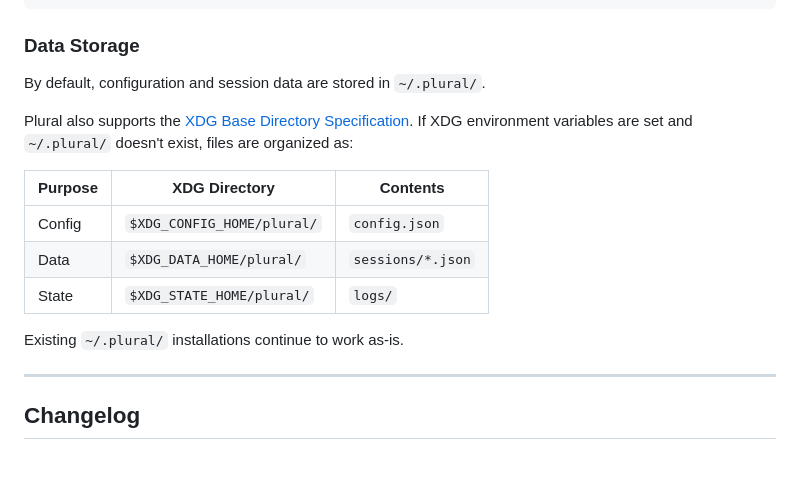
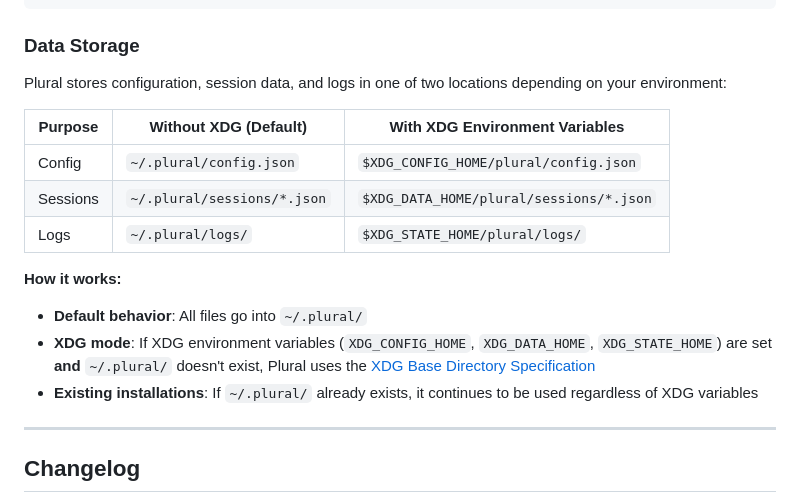
Before and after one commit to zhubert/plural, a Markdown page: README.md, the part around the change. GitHub-like rendering; blank space fills up the shorter version.

Commit message:
docs: clarify XDG directory structure with comparison table
Add side-by-side table showing file locations with and without XDG
environment variables. Include explicit "How it works" section
explaining when each mode is used.

Co-Authored-By: Claude Sonnet 4.5 <noreply@anthropic.com>

```diff
--- a/README.md
+++ b/README.md
@@ -250,17 +250,19 @@ plural agent --max-concurrent 5     # Override max concurrent sessions
 
 ### Data Storage
 
-By default, configuration and session data are stored in `~/.plural/`.
+Plural stores configuration, session data, and logs in one of two locations depending on your environment:
 
-Plural also supports the [XDG Base Directory Specification](https://specifications.freedesktop.org/basedir-spec/latest/). If XDG environment variables are set and `~/.plural/` doesn't exist, files are organized as:
+| Purpose | Without XDG (Default) | With XDG Environment Variables |
+|---------|----------------------|-------------------------------|
+| Config | `~/.plural/config.json` | `$XDG_CONFIG_HOME/plural/config.json` |
+| Sessions | `~/.plural/sessions/*.json` | `$XDG_DATA_HOME/plural/sessions/*.json` |
+| Logs | `~/.plural/logs/` | `$XDG_STATE_HOME/plural/logs/` |
 
-| Purpose | XDG Directory | Contents |
-|---------|--------------|----------|
-| Config | `$XDG_CONFIG_HOME/plural/` | `config.json` |
-| Data | `$XDG_DATA_HOME/plural/` | `sessions/*.json` |
-| State | `$XDG_STATE_HOME/plural/` | `logs/` |
+**How it works:**
 
-Existing `~/.plural/` installations continue to work as-is.
+- **Default behavior**: All files go into `~/.plural/`
+- **XDG mode**: If XDG environment variables (`XDG_CONFIG_HOME`, `XDG_DATA_HOME`, `XDG_STATE_HOME`) are set **and** `~/.plural/` doesn't exist, Plural uses the [XDG Base Directory Specification](https://specifications.freedesktop.org/basedir-spec/latest/)
+- **Existing installations**: If `~/.plural/` already exists, it continues to be used regardless of XDG variables
 
 ---
 
```
